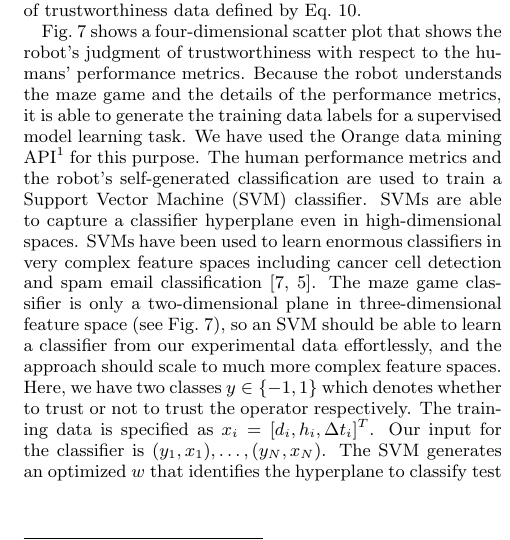
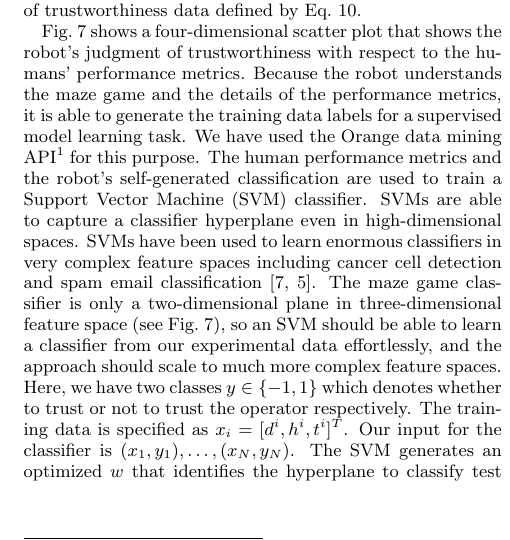
Before and after one commit to al-mahi/cognitive_stress, a LaTeX paper (Paper/HRI-16.tex): part of one column of page 6 of 9, cut so that both start at the same text. Compiled offline with pdfLaTeX.

Commit message:
fixed formulation of SVM. TODO reinforcement learning discussion

```diff
--- a/Paper/HRI-16.tex
+++ b/Paper/HRI-16.tex
@@ -516,8 +516,8 @@ able to learn a classifier from our experimental data effortlessly,
 and the approach should scale to much more complex feature spaces.
 Here, we have two classes $y\in\{-1,1\} $ which denotes whether to
 trust or not to trust the operator respectively.  The training data is
-specified as $x_i = [d_i, h_i, \Delta t_i]^T$. Our input for the
-classifier is $(y_1,x_1), \ldots,(y_N,x_N)$. The SVM generates an
+specified as $x_i = [d^i, h^i, t^i]^T$. Our input for the
+classifier is $(x_1,y_1), \ldots,(x_N,y_N)$. The SVM generates an
 optimized $w$ that identifies the hyperplane to classify test data by
 minimizing the following function:
 \begin{equation*}
```
